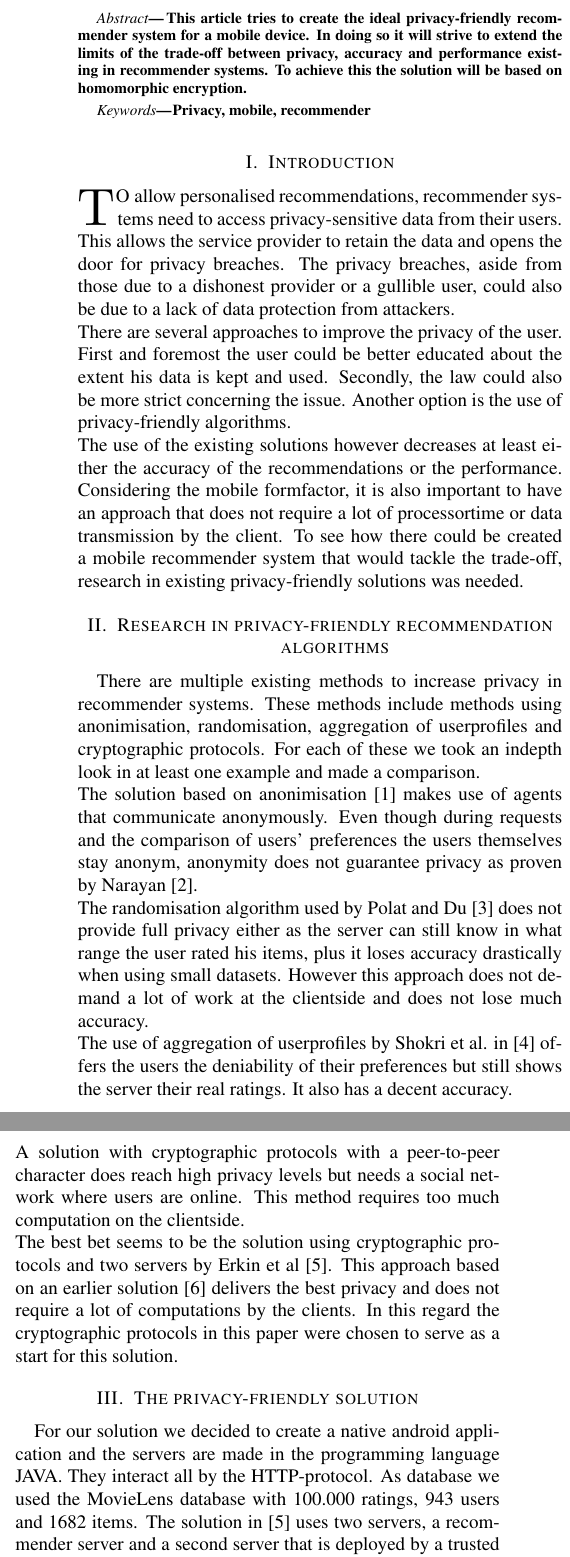
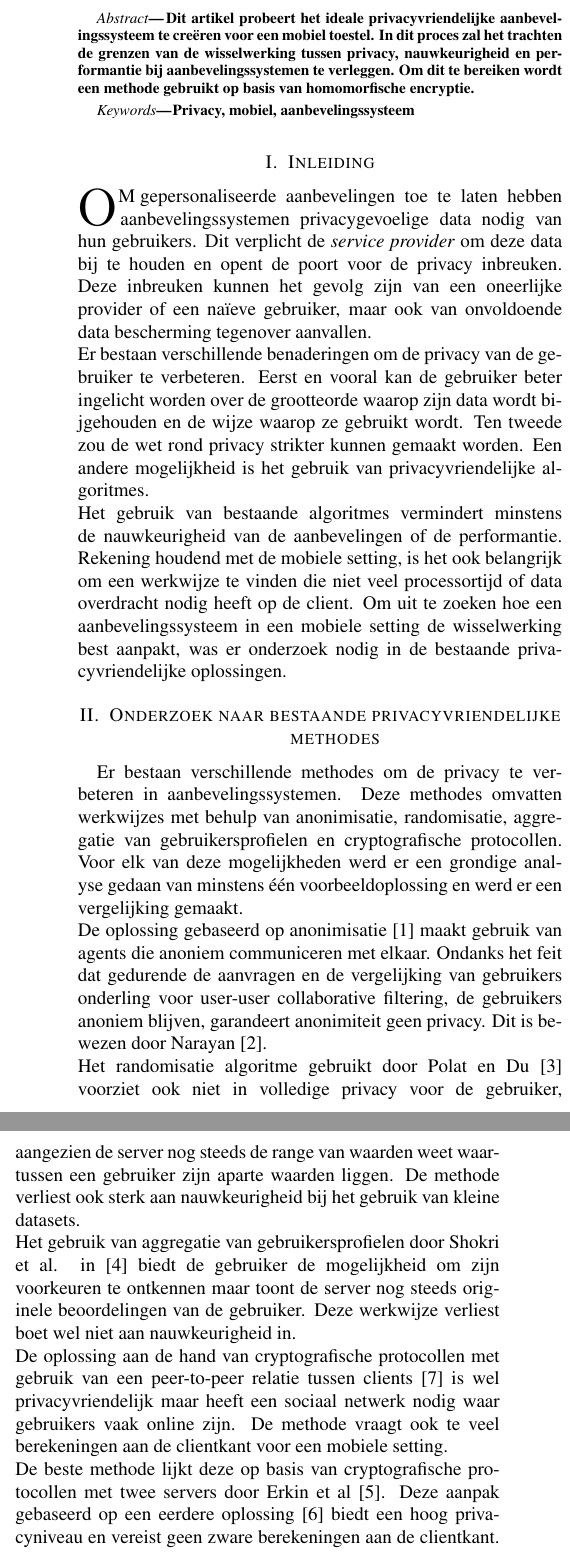
Before and after one commit to Cocoloco/masterproef, a LaTeX document (abstract_nederlands/abstract.tex): two parts of the columns of page 1 of 2 before the commit and two parts of the columns of page 1 of 3 after it, joined at a grey line, cut at the place of the change. Compiled offline with pdfLaTeX.

Commit message:
update abstract nederlands

```diff
--- a/abstract_nederlands/abstract.tex
+++ b/abstract_nederlands/abstract.tex
@@ -22,7 +22,7 @@
 
 \usepackage{times}
 
-\hyphenation{si-mu-la-ted re-a-lis-tic packets really in-clu-ding}
+\hyphenation{}
 
 \def\BibTeX{{\rm B\kern-.05em{\sc i\kern-.025em b}\kern-.08em
     T\kern-.1667em\lower.7ex\hbox{E}\kern-.125emX}}
@@ -40,22 +40,27 @@
 \maketitle
 
 \begin{abstract}
-This article tries to create the ideal privacy-friendly recommender system for a mobile device. In doing so it will strive to extend the limits of the trade-off between privacy, accuracy and performance existing in recommender systems. To achieve this the solution will be based on  homomorphic encryption.
+Dit artikel probeert het ideale privacyvriendelijke aanbevelingssysteem te cre\"eren voor een mobiel toestel. In dit proces zal het trachten de grenzen van de wisselwerking tussen privacy, nauwkeurigheid en performantie bij aanbevelingssystemen te verleggen. Om dit te bereiken wordt een methode gebruikt op basis van homomorfische encryptie.
 \end{abstract}
 
 \begin{keywords}
-Privacy, mobile, recommender
+Privacy, mobiel, aanbevelingssysteem
 \end{keywords}
 
-\section{Introduction}
-\PARstart{T}{o} allow personalised recommendations, recommender systems need to access privacy-sensitive data from their users. This allows the service provider to retain the data and opens the door for privacy breaches. The privacy breaches, aside from those due to a dishonest provider or a gullible user, could also be due to a lack of data protection from attackers.\\ There are several approaches to improve the privacy of the user. First and foremost the user could be better educated about the extent his data is kept and used. Secondly, the law could also be more strict concerning the issue. Another option is the use of privacy-friendly algorithms. \\
-The use of the existing solutions however decreases at least either the accuracy of the recommendations or the performance. Considering the mobile formfactor, it is also important to have an approach that does not require a lot of processortime or data transmission by the client. To see how there could be created a mobile recommender system that would tackle the trade-off, research in existing privacy-friendly solutions was needed.
+\section{Inleiding}
+\PARstart{O}{m} gepersonaliseerde aanbevelingen toe te laten hebben aanbevelingssystemen privacygevoelige data nodig van hun gebruikers. Dit verplicht de \emph{service provider} om deze data bij te houden en
+opent de poort voor de privacy inbreuken. Deze inbreuken kunnen het gevolg zijn van een oneerlijke provider of een na\"ieve gebruiker, maar ook van onvoldoende data bescherming tegenover aanvallen.\\ Er bestaan verschillende benaderingen om de privacy van de gebruiker te verbeteren. Eerst en vooral kan de gebruiker beter ingelicht worden over de grootteorde waarop zijn data wordt bijgehouden en de wijze waarop ze gebruikt wordt. Ten tweede zou de wet rond privacy strikter kunnen gemaakt worden. Een andere mogelijkheid is het gebruik van privacyvriendelijke algoritmes.\\
+Het gebruik van bestaande algoritmes vermindert minstens de nauwkeurigheid van de aanbevelingen of de performantie. Rekening houdend met de mobiele setting, is het ook belangrijk om een werkwijze te vinden die niet veel processortijd of data overdracht nodig heeft op de client. Om uit te zoeken hoe een aanbevelingssysteem in een mobiele setting de wisselwerking best aanpakt, was er onderzoek nodig in de bestaande privacyvriendelijke oplossingen.
 
-\section{Research in privacy-friendly recommendation algorithms}
-There are multiple existing methods to increase privacy in recommender systems. These methods include methods using anonimisation, randomisation, aggregation of userprofiles and cryptographic protocols. For each of these we took an indepth look in at least one example and made a comparison.\\The solution based on anonimisation \cite{anonimisatie} makes use of agents that communicate anonymously. Even though during requests and the comparison of users' preferences the users themselves stay anonym, anonymity does not guarantee privacy as proven by Narayan \cite{anon}.\\The randomisation algorithm used by Polat and Du \cite{rand} does not provide full privacy either as the server can still know in what range the user rated his items, plus it loses accuracy drastically when using small datasets. However this approach does not demand a lot of work at the clientside and does not lose much accuracy.\\  The use of aggregation of userprofiles by Shokri et al. in \cite{agg} offers the users the deniability of their preferences but still shows the server their real ratings. It also has a decent accuracy.\\ A solution with cryptographic protocols with a peer-to-peer character does reach high privacy levels but needs a social network where users are online. This method requires too much computation on the clientside.\\ The best bet seems to be the solution using cryptographic protocols and two servers by Erkin et al \cite{dyn}. This approach based on an earlier solution \cite{erkin} delivers the best privacy and does not require a lot of computations by the clients. In this regard the cryptographic protocols in this paper were chosen to serve as a start for this solution.
+\section{Onderzoek naar bestaande privacyvriendelijke methodes}
+Er bestaan verschillende methodes om de privacy te verbeteren in aanbevelingssystemen. Deze methodes omvatten werkwijzes met behulp van anonimisatie, randomisatie, aggregatie van gebruikersprofielen en cryptografische protocollen. Voor elk van deze mogelijkheden werd er een grondige analyse gedaan van minstens \'e\'en voorbeeldoplossing en werd er een vergelijking gemaakt. \\ De oplossing gebaseerd op anonimisatie \cite{anonimisatie} maakt gebruik van agents die anoniem communiceren met elkaar. Ondanks het feit dat gedurende de aanvragen en de vergelijking van gebruikers onderling voor user-user collaborative filtering, de gebruikers anoniem blijven, garandeert anonimiteit geen privacy. Dit is bewezen door Narayan \cite{anon}.\\Het randomisatie algoritme gebruikt door Polat en Du \cite{rand} voorziet ook niet in volledige privacy voor de gebruiker, aangezien de server nog steeds de range van waarden weet waartussen een gebruiker zijn aparte waarden liggen. De methode verliest ook sterk aan nauwkeurigheid bij het gebruik van kleine datasets.\\  Het gebruik van aggregatie van gebruikersprofielen door Shokri et al. in \cite{agg} biedt de gebruiker de mogelijkheid om zijn voorkeuren te ontkennen maar toont de server nog steeds originele beoordelingen van de gebruiker. Deze werkwijze verliest boet wel niet aan nauwkeurigheid in. \\ De oplossing aan de hand van cryptografische protocollen met gebruik van een peer-to-peer  relatie tussen clients \cite{social} is wel privacyvriendelijk maar heeft een sociaal netwerk nodig waar gebruikers vaak online zijn. De methode vraagt ook te veel berekeningen aan de clientkant voor een mobiele setting.\\ De beste methode lijkt deze op basis van cryptografische protocollen met twee servers door Erkin et al \cite{dyn}. Deze aanpak gebaseerd op een eerdere oplossing \cite{erkin} biedt een hoog privacyniveau en vereist geen zware berekeningen aan de clientkant. Op basis van deze vaststelling werden de cryptografische protocollen van deze methode gekozen om te dienen als basis voor deze oplossing.
 
-\section{The privacy-friendly solution}
-For our solution we decided to create a native android application and the servers are made in the programming language JAVA. They interact all by the HTTP-protocol. As database we used the MovieLens database with 100.000 ratings, 943 users and 1682 items. The solution in \cite{dyn} uses two servers, a recommender server and a second server that is deployed by a trusted third party. The client sends his ratings and preferences to the recommenderserver encrypted by the public Paillierkey of the second server. This does not have to take place literally every time he rates an item. To generate a prediction score for an item communication is needed between the Paillier and DGK cryptosystems on both servers to sum and count the encrypted ratings of like-minded users. The like-minded users are calculated by the known Pearson-correlation, which is partly computated by the client. For the computations on the serverside for the Pearson-correlation it uses complicated protocols between the two servers like a multiplicationprotocol and a thresholdprotocol. There are several practical decisions that needed to be taken when implementing these protocols, especially on the userside. As opposed to \cite{dyn} the user should not send his encrypted ratings individually. This would enable the recommenderserver to know he just rated an item. An option is to choose several random items and include encrypted zero-values for these. However the items could randomly all be chosen in a particular field and thus giving the service provider information. This could be avoided by choosing these items in a smart way, but this leaves values like his preferences and offsets calculated by an old mean. To have optimal privacy in our application the user sends his ratings and preferences, also called his profile, in one time, with encrypted zero values for all items that aren't rated. For this solution it is necessary that per rating there is another bit encrypted by the user added to his profile. This encrypted bit $ q_{U_x,i} $ that is 1 if the user x has rated the item i and 0 if not. This makes it possible to count the number of effectively rated items used in our formula (\ref{stdrecom}). The encryption of the values is also best calculated the moment the user sends his profile. Otherwise the server could see which encrypted values are changed. In the original paper \cite{dyn} calculates a prediction by taking the average value of the ratings for that item from users that score a similarityvalue above a thresholdvalue. However the protocols used allow an improvement by generating predictions based on a version of a formula used often in user-user collaborative filtering:
+\section{De privacyvriendelijke oplossing}
+We besloten om een native androidapplicatie te maken en de servers werden geschreven in Java. Ze communiceren allemaal onderling met het HTTP-protocol. Als testdatabank werd de MovieLens databank gebruikt met 100.000 beoordelingen, 943 personen en 1682 films. De oplossing in \cite{dyn} maakt gebruik van twee servers, een aanbevelingsserver en een tweede server die wordt ingezet door een betrouwbare derde partij. De clientapplicatie stuurt de beoordelingen en voorkeuren van de gebruikers naar de aanbevelingsserver, ze zijn ge\"encrypteerd met de publieke Pailliersleutel van de tweede server. Dit hoeft niet elke keer te gebeuren als een gebruiker een item beoordeelt. Om een voorspelling te doen van een beoordelingswaarde voor een item is er communicatieprotocol nodig tussen de twee servers op basis van hun Paillier en DGK cryptosysteem. Dit protocol telt het aantal en de som van de ge\"encrypteerde ratings van gebruikers met gelijkaardige voorkeuren.
+
+
+
+ To generate a prediction score for an item communication is needed between the Paillier and DGK cryptosystems on both servers to sum and count the encrypted ratings of like-minded users. The like-minded users are calculated by the known Pearson-correlation, which is partly computated by the client. For the computations on the serverside for the Pearson-correlation it uses complicated protocols between the two servers like a multiplicationprotocol and a thresholdprotocol. There are several practical decisions that needed to be taken when implementing these protocols, especially on the userside. As opposed to \cite{dyn} the user should not send his encrypted ratings individually. This would enable the recommenderserver to know he just rated an item. An option is to choose several random items and include encrypted zero-values for these. However the items could randomly all be chosen in a particular field and thus giving the service provider information. This could be avoided by choosing these items in a smart way, but this leaves values like his preferences and offsets calculated by an old mean. To have optimal privacy in our application the user sends his ratings and preferences, also called his profile, in one time, with encrypted zero values for all items that aren't rated. For this solution it is necessary that per rating there is another bit encrypted by the user added to his profile. This encrypted bit $ q_{U_x,i} $ that is 1 if the user x has rated the item i and 0 if not. This makes it possible to count the number of effectively rated items used in our formula (\ref{stdrecom}). The encryption of the values is also best calculated the moment the user sends his profile. Otherwise the server could see which encrypted values are changed. In the original paper \cite{dyn} calculates a prediction by taking the average value of the ratings for that item from users that score a similarityvalue above a thresholdvalue. However the protocols used allow an improvement by generating predictions based on a version of a formula used often in user-user collaborative filtering:
 \begin{equation}\label{stdrecom}p_{U_1,i} = \bar{r}_{U_1} + \frac{\sum_{j=2}^{n}(r_{(U_j,i)} - \bar{r}_{U_j}).s_{(U_1,U_j)}.q_{(U_j,i)}}{\sum_{j=2}^{n} s_{(U_1,U_j)}.q_{(U_j,i)} }
 \end{equation}
 where $r_{(U_x,i)}$ denotes the rating value for user x for item i, $\bar{r}_{U_x}$ the average over all items for user x and $p_{U_1,i}$ denotes the prediction from user 1 for item i.
```
Also changed, not shown: abstract_engels/abstract.tex (+6 -1 lines), abstract_nederlands/abstract.pdf, abstract_nederlands/abstract.tex (7 more changed lines), 3 other files.
